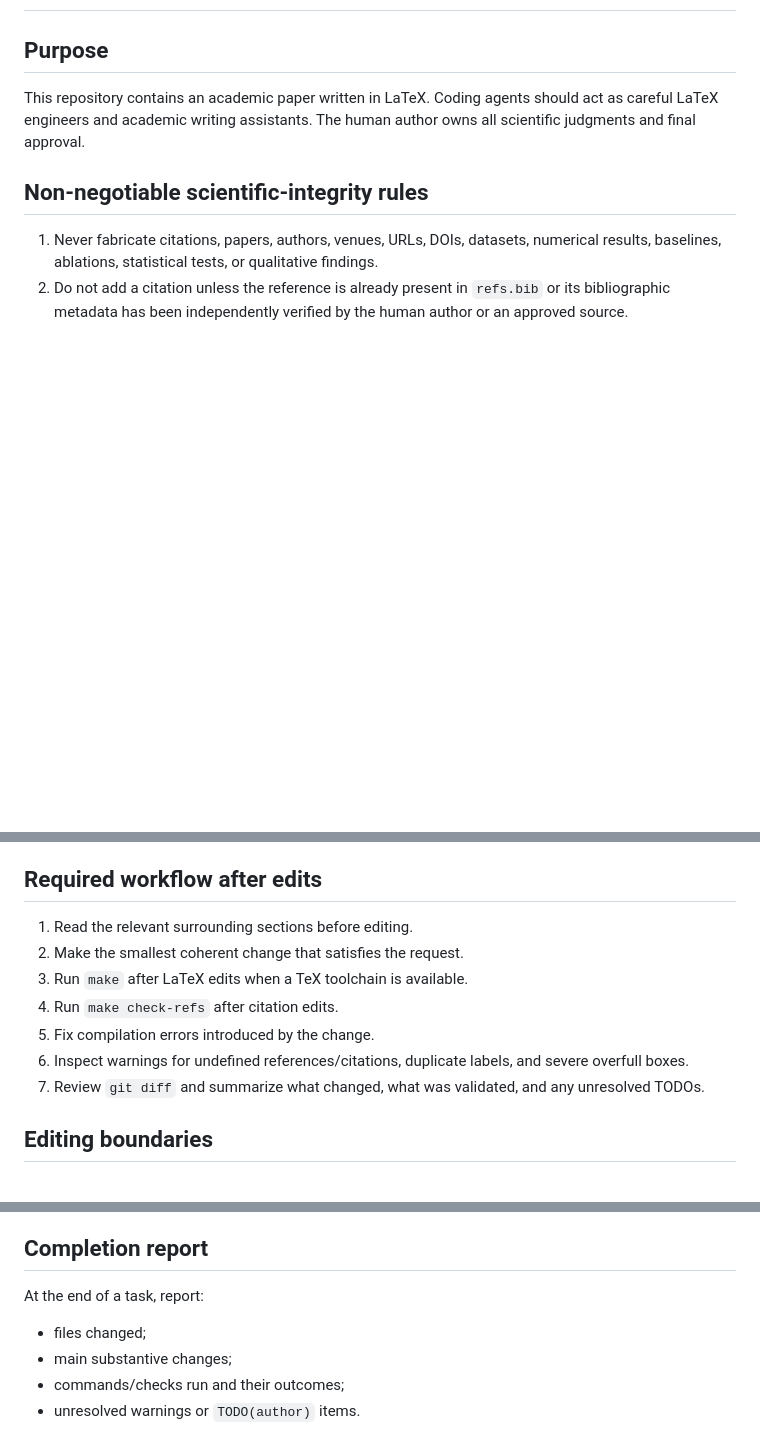
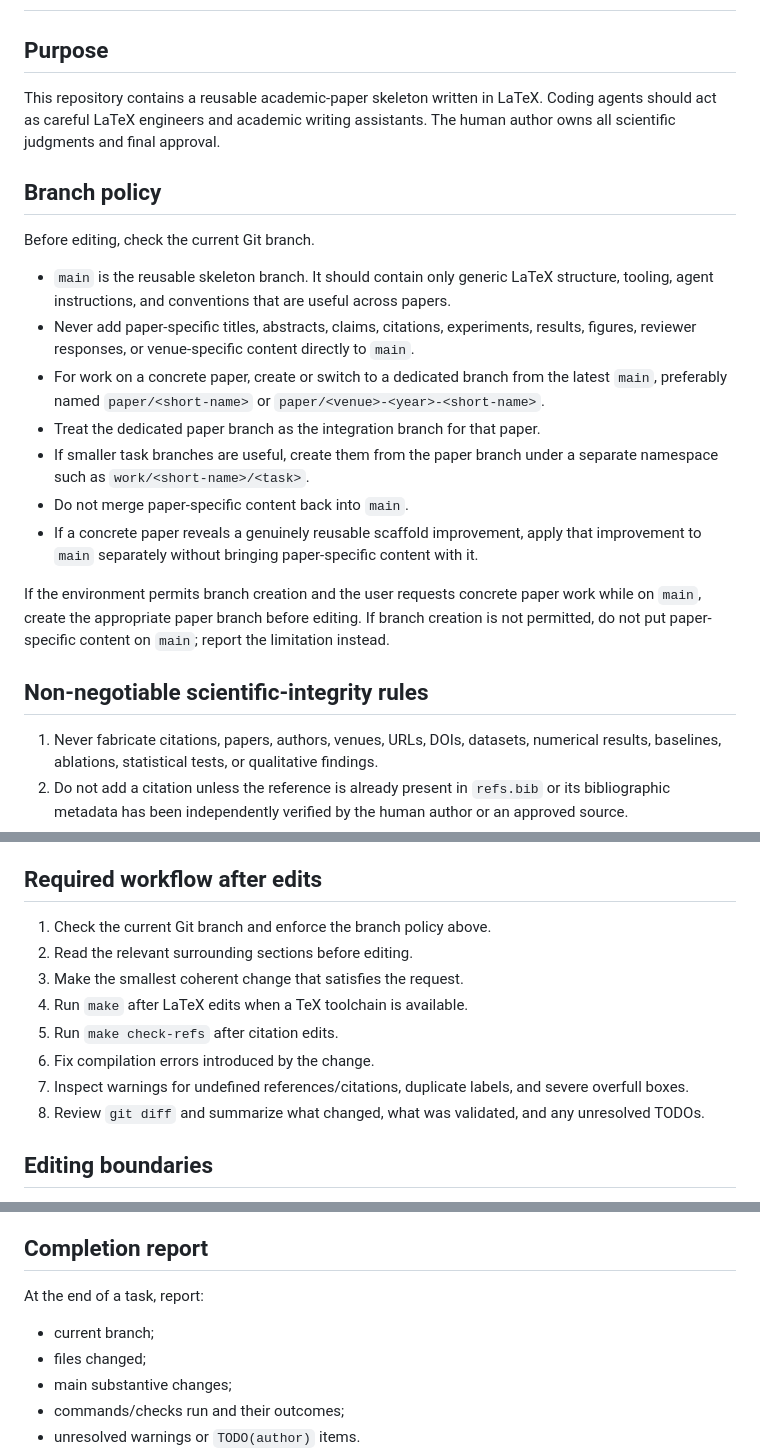
Before and after one commit to YansenSong/Paper, a Markdown page: AGENTS.md, 3 parts joined by grey strips. Rendered like a GitHub page; blank space fills up the shorter version.

Commit message:
docs: enforce branch policy for coding agents

```diff
--- a/AGENTS.md
+++ b/AGENTS.md
@@ -2,7 +2,21 @@
 
 ## Purpose
 
-This repository contains an academic paper written in LaTeX. Coding agents should act as careful LaTeX engineers and academic writing assistants. The human author owns all scientific judgments and final approval.
+This repository contains a reusable academic-paper skeleton written in LaTeX. Coding agents should act as careful LaTeX engineers and academic writing assistants. The human author owns all scientific judgments and final approval.
+
+## Branch policy
+
+Before editing, check the current Git branch.
+
+- `main` is the reusable skeleton branch. It should contain only generic LaTeX structure, tooling, agent instructions, and conventions that are useful across papers.
+- Never add paper-specific titles, abstracts, claims, citations, experiments, results, figures, reviewer responses, or venue-specific content directly to `main`.
+- For work on a concrete paper, create or switch to a dedicated branch from the latest `main`, preferably named `paper/<short-name>` or `paper/<venue>-<year>-<short-name>`.
+- Treat the dedicated paper branch as the integration branch for that paper.
+- If smaller task branches are useful, create them from the paper branch under a separate namespace such as `work/<short-name>/<task>`.
+- Do not merge paper-specific content back into `main`.
+- If a concrete paper reveals a genuinely reusable scaffold improvement, apply that improvement to `main` separately without bringing paper-specific content with it.
+
+If the environment permits branch creation and the user requests concrete paper work while on `main`, create the appropriate paper branch before editing. If branch creation is not permitted, do not put paper-specific content on `main`; report the limitation instead.
 
 ## Non-negotiable scientific-integrity rules
 
@@ -47,13 +61,14 @@ This repository contains an academic paper written in LaTeX. Coding agents shoul
 
 ## Required workflow after edits
 
-1. Read the relevant surrounding sections before editing.
-2. Make the smallest coherent change that satisfies the request.
-3. Run `make` after LaTeX edits when a TeX toolchain is available.
-4. Run `make check-refs` after citation edits.
-5. Fix compilation errors introduced by the change.
-6. Inspect warnings for undefined references/citations, duplicate labels, and severe overfull boxes.
-7. Review `git diff` and summarize what changed, what was validated, and any unresolved TODOs.
+1. Check the current Git branch and enforce the branch policy above.
+2. Read the relevant surrounding sections before editing.
+3. Make the smallest coherent change that satisfies the request.
+4. Run `make` after LaTeX edits when a TeX toolchain is available.
+5. Run `make check-refs` after citation edits.
+6. Fix compilation errors introduced by the change.
+7. Inspect warnings for undefined references/citations, duplicate labels, and severe overfull boxes.
+8. Review `git diff` and summarize what changed, what was validated, and any unresolved TODOs.
 
 ## Editing boundaries
 
@@ -72,6 +87,7 @@ If experiment code or results are later added to this repository:
 
 At the end of a task, report:
 
+- current branch;
 - files changed;
 - main substantive changes;
 - commands/checks run and their outcomes;
```
